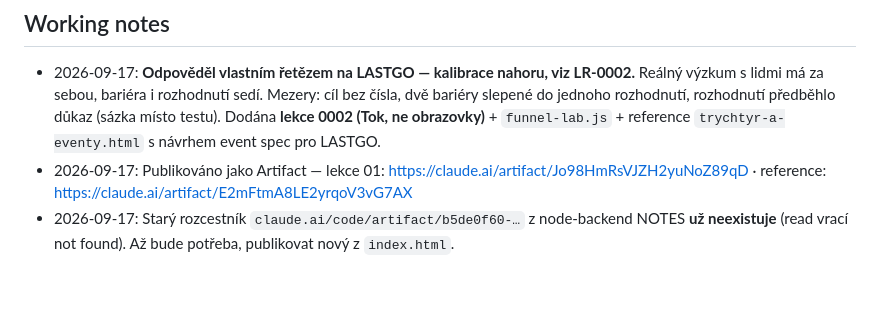
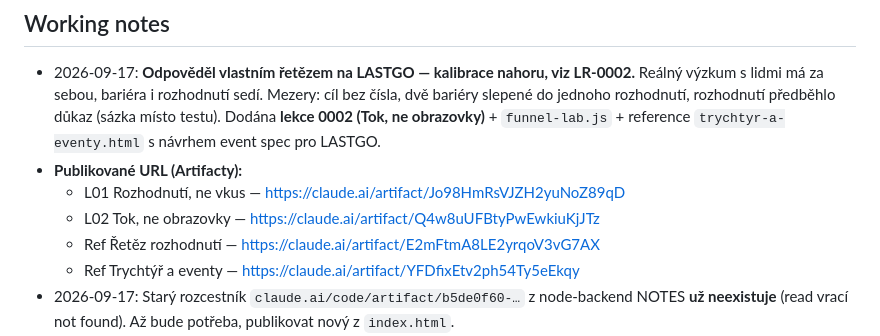
Before and after one commit to mrnavdal/learning, a Markdown page: ux-design/NOTES.md, the part around the change. Drawn GitHub-style; blank space fills up the shorter version.

Commit message:
UX design: publikované URL lekce 02 a reference do NOTES
Co-Authored-By: Claude Opus 5 <noreply@anthropic.com>
Claude-Session: https://claude.ai/code/session_015VDCBjQuwCc9DBgApNVCDL

```diff
--- a/ux-design/NOTES.md
+++ b/ux-design/NOTES.md
@@ -83,6 +83,10 @@ Nezjišťoval jsem to dotazem — přečetl jsem artifacty v jeho účtu. **Ově
 
 ## Working notes
 - 2026-09-17: **Odpověděl vlastním řetězem na LASTGO — kalibrace nahoru, viz LR-0002.** Reálný výzkum s lidmi má za sebou, bariéra i rozhodnutí sedí. Mezery: cíl bez čísla, dvě bariéry slepené do jednoho rozhodnutí, rozhodnutí předběhlo důkaz (sázka místo testu). Dodána **lekce 0002 (Tok, ne obrazovky)** + `funnel-lab.js` + reference `trychtyr-a-eventy.html` s návrhem event spec pro LASTGO.
-- 2026-09-17: Publikováno jako Artifact — lekce 01: https://claude.ai/artifact/Jo98HmRsVJZH2yuNoZ89qD · reference: https://claude.ai/artifact/E2mFtmA8LE2yrqoV3vG7AX
+- **Publikované URL (Artifacty):**
+  - L01 Rozhodnutí, ne vkus — https://claude.ai/artifact/Jo98HmRsVJZH2yuNoZ89qD
+  - L02 Tok, ne obrazovky — https://claude.ai/artifact/Q4w8uUFBtyPwEwkiuKjJTz
+  - Ref Řetěz rozhodnutí — https://claude.ai/artifact/E2mFtmA8LE2yrqoV3vG7AX
+  - Ref Trychtýř a eventy — https://claude.ai/artifact/YFDfixEtv2ph54Ty5eEkqy
 - 2026-09-17: Starý rozcestník `claude.ai/code/artifact/b5de0f60-…` z node-backend NOTES **už neexistuje** (read vrací not found). Až bude potřeba, publikovat nový z `index.html`.
 - 2026-09-17: Workspace založen. Mise sepsána (portfolio + LASTGO jako vlajková případovka). Dodána **lekce 0001 (UX je rozhodnutí, ne vkus)** + komponent `decision-trace.js` + reference `retez-rozhodnuti.html`. Čeká se na popis LASTGO → pak lekce 02 (úkol uživatele) už na reálném produktu.
```
